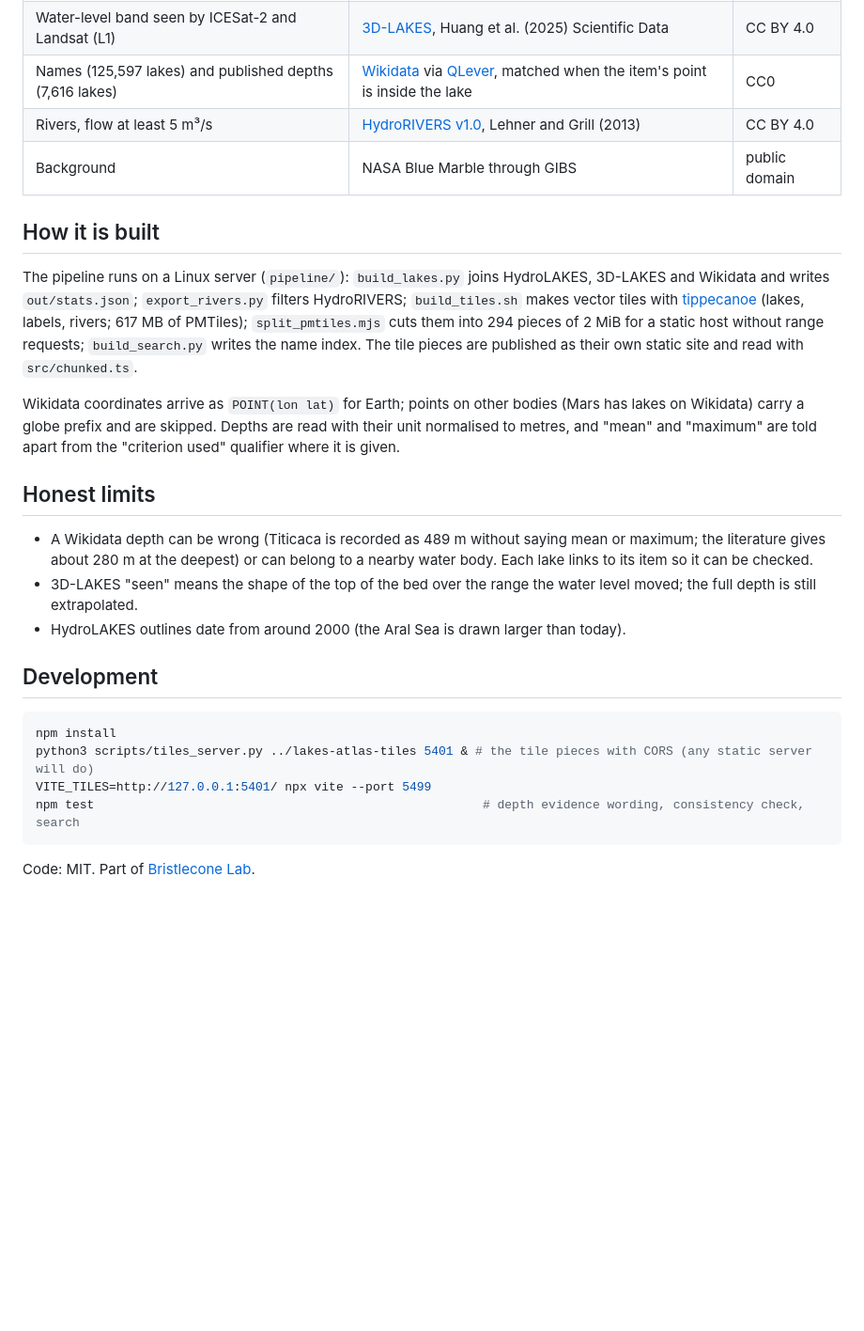
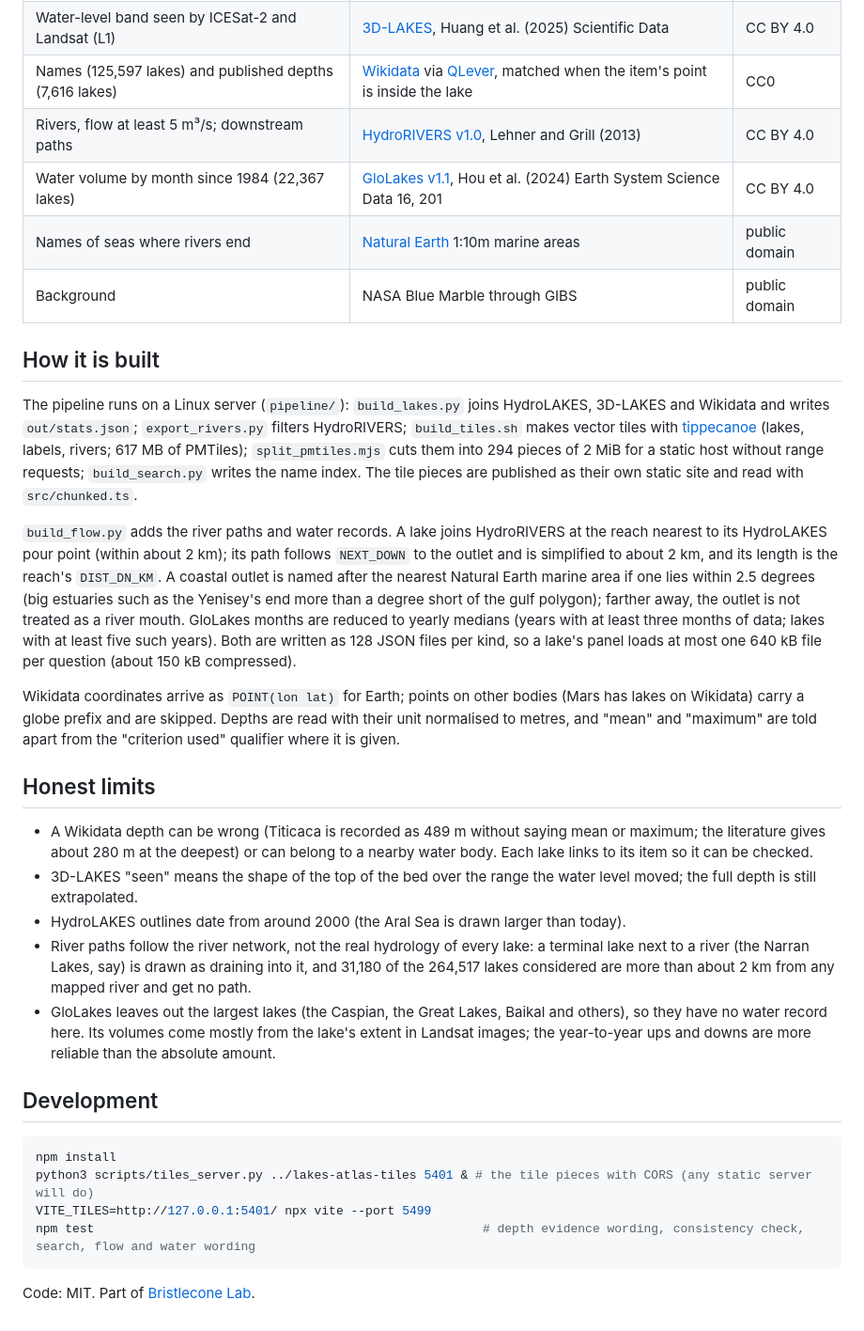
Before and after one commit to bristleconelab/inland-water-atlas, a Markdown page: README.md, the part around one of its changes. Shown at 94% size. Drawn GitHub-style; blank space fills up the shorter version.

````diff
--- a/README.md
+++ b/README.md
@@ -41,7 +55,9 @@ data and code; the Global Surface Water Explorer shows water extent, not depth.
 | Lake outlines, area, volume and depth, volume source | [HydroLAKES v1.0](https://www.hydrosheds.org/products/hydrolakes), Messager et al. (2016) | CC BY 4.0 |
 | Water-level band seen by ICESat-2 and Landsat (L1) | [3D-LAKES](https://doi.org/10.5281/zenodo.13107867), Huang et al. (2025) Scientific Data | CC BY 4.0 |
 | Names (125,597 lakes) and published depths (7,616 lakes) | [Wikidata](https://www.wikidata.org) via [QLever](https://qlever.dev), matched when the item's point is inside the lake | CC0 |
-| Rivers, flow at least 5 m³/s | [HydroRIVERS v1.0](https://www.hydrosheds.org/products/hydrorivers), Lehner and Grill (2013) | CC BY 4.0 |
+| Rivers, flow at least 5 m³/s; downstream paths | [HydroRIVERS v1.0](https://www.hydrosheds.org/products/hydrorivers), Lehner and Grill (2013) | CC BY 4.0 |
+| Water volume by month since 1984 (22,367 lakes) | [GloLakes v1.1](https://doi.org/10.25914/K8ZF-6G46), Hou et al. (2024) Earth System Science Data 16, 201 | CC BY 4.0 |
+| Names of seas where rivers end | [Natural Earth](https://www.naturalearthdata.com) 1:10m marine areas | public domain |
 | Background | NASA Blue Marble through GIBS | public domain |
 
 ## How it is built
@@ -51,6 +67,14 @@ The pipeline runs on a Linux server (`pipeline/`): `build_lakes.py` joins HydroL
 [tippecanoe](https://github.com/felt/tippecanoe) (lakes, labels, rivers; 617 MB of PMTiles); `split_pmtiles.mjs` cuts
 them into 294 pieces of 2 MiB for a static host without range requests; `build_search.py` writes the name index.
 The tile pieces are published as their own static site and read with `src/chunked.ts`.
+
+`build_flow.py` adds the river paths and water records. A lake joins HydroRIVERS at the reach nearest to its HydroLAKES
+pour point (within about 2 km); its path follows `NEXT_DOWN` to the outlet and is simplified to about 2 km, and its
+length is the reach's `DIST_DN_KM`. A coastal outlet is named after the nearest Natural Earth marine area if one lies
+within 2.5 degrees (big estuaries such as the Yenisey's end more than a degree short of the gulf polygon); farther
+away, the outlet is not treated as a river mouth. GloLakes months are reduced to yearly medians (years with at least
+three months of data; lakes with at least five such years). Both are written as 128 JSON files per kind, so a
+lake's panel loads at most one 640 kB file per question (about 150 kB compressed).
 
 Wikidata coordinates arrive as `POINT(lon lat)` for Earth; points on other bodies (Mars has lakes on Wikidata) carry a
 globe prefix and are skipped. Depths are read with their unit normalised to metres, and "mean" and "maximum" are told
@@ -63,6 +87,12 @@ apart from the "criterion used" qualifier where it is given.
 - 3D-LAKES "seen" means the shape of the top of the bed over the range the water level moved; the full depth is still
   extrapolated.
 - HydroLAKES outlines date from around 2000 (the Aral Sea is drawn larger than today).
+- River paths follow the river network, not the real hydrology of every lake: a terminal lake next to a river (the
+  Narran Lakes, say) is drawn as draining into it, and 31,180 of the 264,517 lakes considered are more than about 2 km
+  from any mapped river and get no path.
+- GloLakes leaves out the largest lakes (the Caspian, the Great Lakes, Baikal and others), so they have no water
+  record here. Its volumes come mostly from the lake's extent in Landsat images; the year-to-year ups and downs are
+  more reliable than the absolute amount.
 
 ## Development
 
@@ -70,7 +100,7 @@ apart from the "criterion used" qualifier where it is given.
 npm install
 python3 scripts/tiles_server.py ../lakes-atlas-tiles 5401 & # the tile pieces with CORS (any static server will do)
 VITE_TILES=http://127.0.0.1:5401/ npx vite --port 5499
-npm test                                                     # depth evidence wording, consistency check, search
+npm test                                                     # depth evidence wording, consistency check, search, flow and water wording
 ```
 
 Code: MIT. Part of [Bristlecone Lab](https://bristleconelab.org).
````
Also changed, not shown: other parts of README.md (+14 -0 lines), docs/img/phone.png, docs/img/water-narran.png (added), public/og-image.png, 10 other files.
